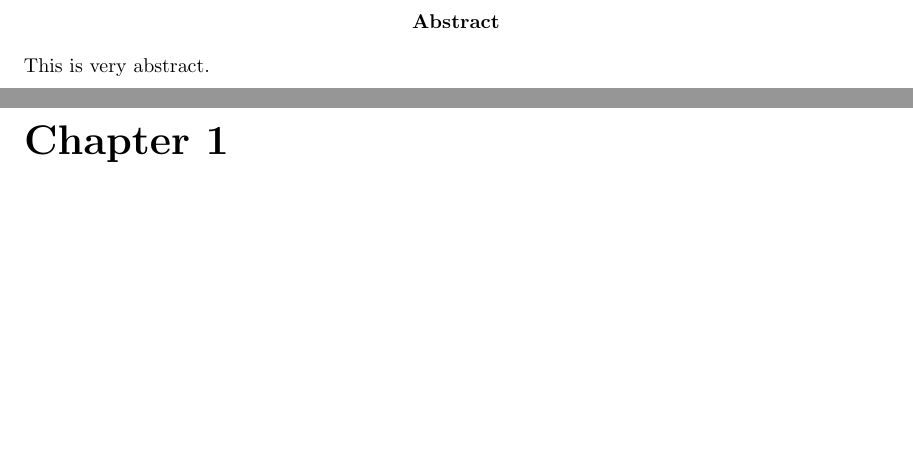
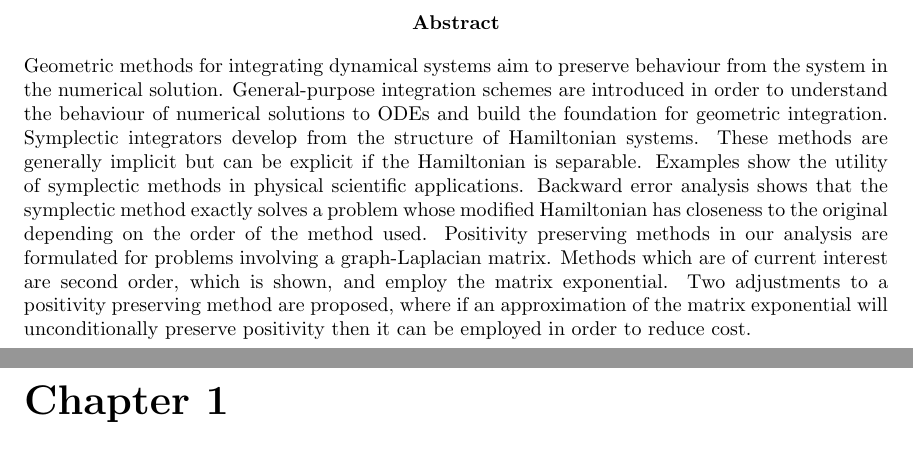
Before and after one commit to willwoolf/geometric-numerical-integration, a LaTeX thesis (main.tex, which reads abs.tex): two parts of pages 2 and 3 of 70, joined at a grey line, cut so that both start at the same text, the shorter picture padded with empty space. Compiled offline with pdfLaTeX.

Commit message:
added abstract

```diff
--- a/abs.tex
+++ b/abs.tex
@@ -1,3 +1,12 @@
 \begin{abstract}
-    This is very abstract.
+    Geometric methods for integrating dynamical systems aim to preserve behaviour from the system in the numerical solution.
+    General-purpose integration schemes are introduced in order to understand the behaviour of numerical solutions to ODEs and build the foundation for geometric integration.
+    Symplectic integrators develop from the structure of Hamiltonian systems.
+    These methods are generally implicit but can be explicit if the Hamiltonian is separable.
+    Examples show the utility of symplectic methods in physical scientific applications.
+    Backward error analysis shows that the symplectic method exactly solves a problem whose modified Hamiltonian has closeness to the original depending on the order of the method used.
+    Positivity preserving methods in our analysis are formulated for problems involving a graph-Laplacian matrix.
+    Methods which are of current interest are second order, which is shown, and employ the matrix exponential.
+    Two adjustments to a positivity preserving method are proposed,
+    where if an approximation of the matrix exponential will unconditionally preserve positivity then it can be employed in order to reduce cost.
 \end{abstract}
```
